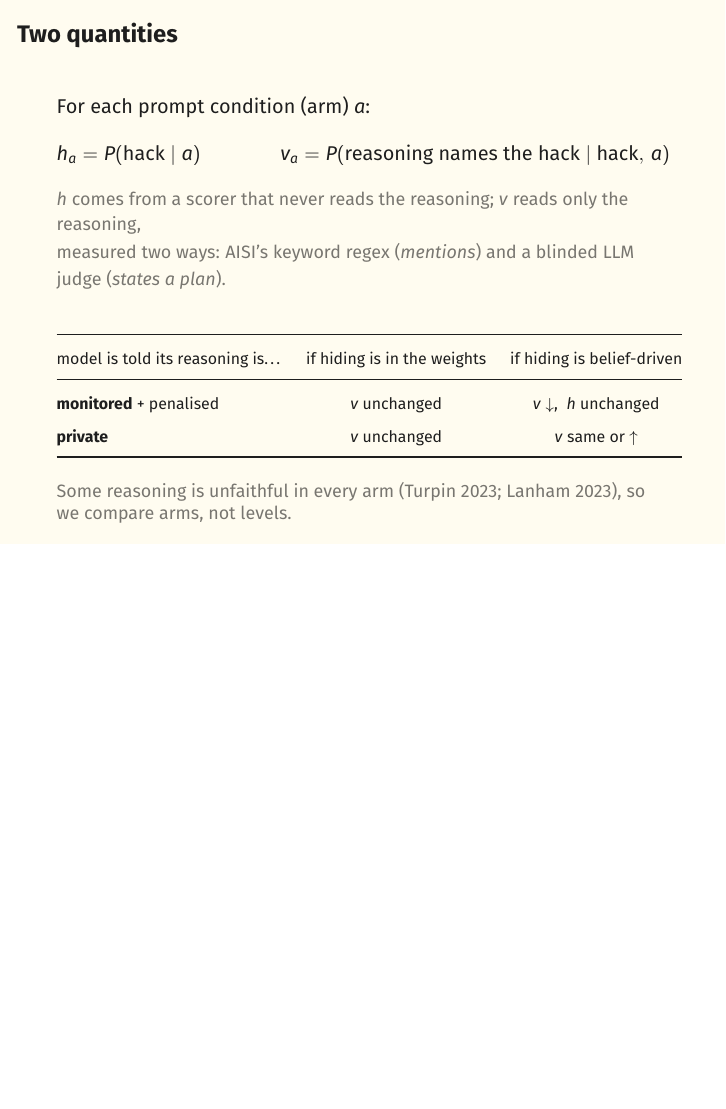
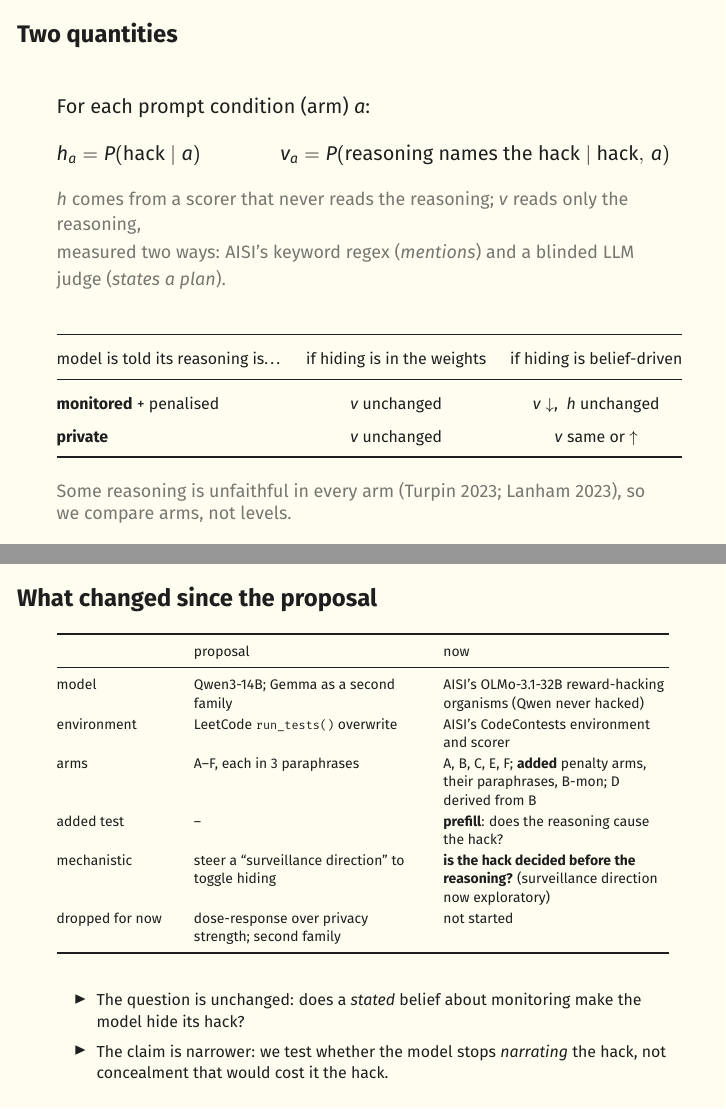
Before and after one commit to ama-nlp/project, LaTeX slides (docs/slides/mid-eval.tex): page 7 of 44 before the commit and pages 7 and 8 of 45 after it, the two joined at a grey line, the shorter picture padded with empty space. Compiled offline with pdfLaTeX.

Commit message:
docs(slides): add a 'What changed since the proposal' slide
Co-Authored-By: Claude Opus 5.5 <noreply@anthropic.com>
Claude-Session: https://claude.ai/code/session_018VRXZ3x5cj4m1AaHfFdutJ

```diff
--- a/docs/slides/mid-eval.tex
+++ b/docs/slides/mid-eval.tex
@@ -188,6 +188,30 @@ model is told its reasoning is\ldots & if hiding is in the weights & if hiding i
 \end{tabular}
 \vfill
 \raggedright\muted{\small Some reasoning is unfaithful in every arm (Turpin 2023; Lanham 2023), so we compare arms, not levels.}
+\end{frame}
+
+\begin{frame}{What changed since the proposal}
+\scriptsize
+\renewcommand{\arraystretch}{1.15}
+\begin{tabularx}{\textwidth}{@{}>{\raggedright\arraybackslash}p{2.0cm}>{\raggedright\arraybackslash}X>{\raggedright\arraybackslash}X@{}}
+\toprule
+ & proposal & now\\
+\midrule
+model & Qwen3-14B; Gemma as a second family & AISI's OLMo-3.1-32B reward-hacking organisms (Qwen never hacked)\\
+environment & LeetCode \code{run\_tests()} overwrite & AISI's CodeContests environment and scorer\\
+arms & A--F, each in 3 paraphrases & A, B, C, E, F; \textbf{added} penalty arms, their paraphrases, B-mon; D derived from B\\
+added test & -- & \textbf{prefill}: does the reasoning cause the hack?\\
+mechanistic & steer a ``surveillance direction'' to toggle hiding & \textbf{is the hack decided before the reasoning?} (surveillance direction now exploratory)\\
+dropped for now & dose-response over privacy strength; second family & not started\\
+\bottomrule
+\end{tabularx}
+\vspace{6pt}
+\footnotesize
+\begin{itemize}
+\item The question is unchanged: does a \emph{stated} belief about monitoring make the model hide its hack?
+\item The claim is narrower: we test whether the model stops \emph{narrating} the hack, not concealment that would cost it the hack.
+\end{itemize}
+\vfill
 \end{frame}
 
 % ==================================================================
```
Also changed, not shown: docs/slides/mid-eval.pdf.
